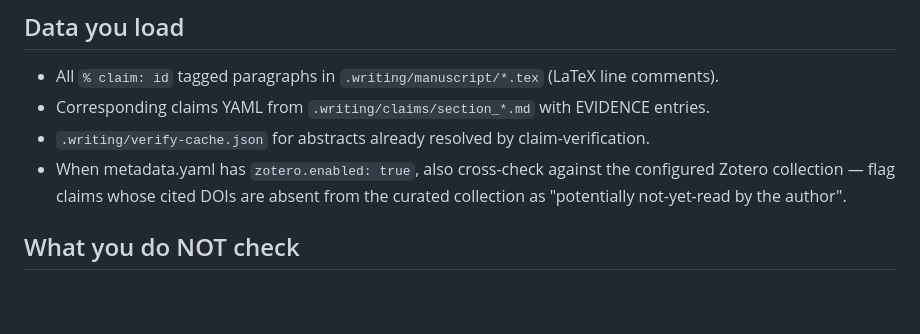
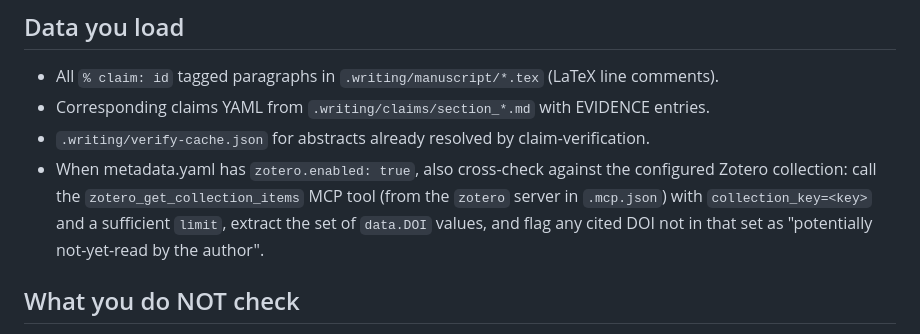
Before and after one commit to SipengXie2024/superpower-writing, a Markdown page: agents/citation-auditor.md, the part around the change. Drawn GitHub-style; blank space fills up the shorter version.

Commit message:
feat(agents): drive citation-auditor Zotero cross-check via zotero-mcp

```diff
--- a/agents/citation-auditor.md
+++ b/agents/citation-auditor.md
@@ -38,7 +38,7 @@ You are a Citation Auditor. You review how a manuscript uses its citations — t
 - All `% claim: id` tagged paragraphs in `.writing/manuscript/*.tex` (LaTeX line comments).
 - Corresponding claims YAML from `.writing/claims/section_*.md` with EVIDENCE entries.
 - `.writing/verify-cache.json` for abstracts already resolved by claim-verification.
-- When metadata.yaml has `zotero.enabled: true`, also cross-check against the configured Zotero collection — flag claims whose cited DOIs are absent from the curated collection as "potentially not-yet-read by the author".
+- When metadata.yaml has `zotero.enabled: true`, also cross-check against the configured Zotero collection: call the `zotero_get_collection_items` MCP tool (from the `zotero` server in `.mcp.json`) with `collection_key=<key>` and a sufficient `limit`, extract the set of `data.DOI` values, and flag any cited DOI not in that set as "potentially not-yet-read by the author".
 
 ## What you do NOT check
 
```
